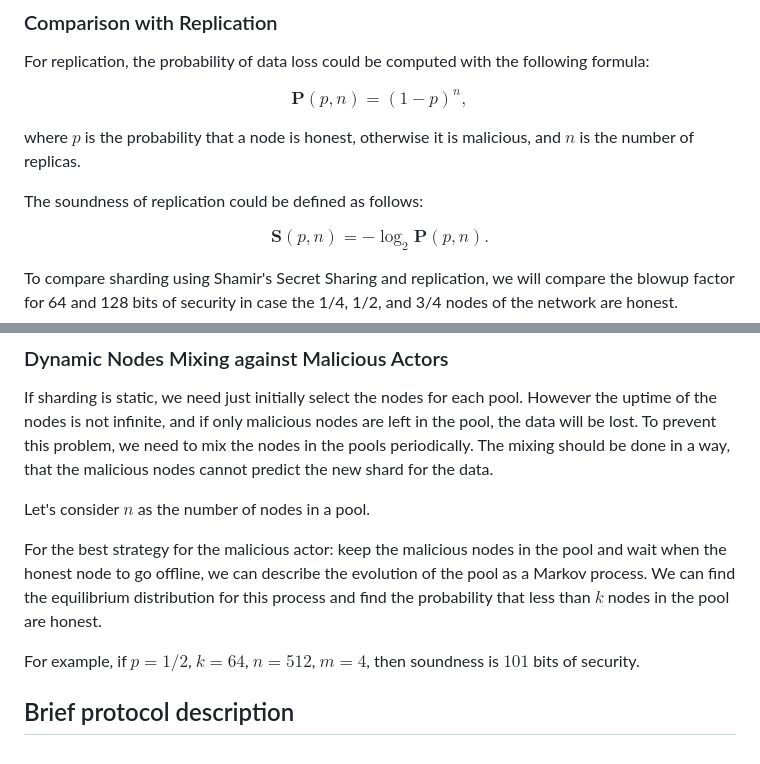
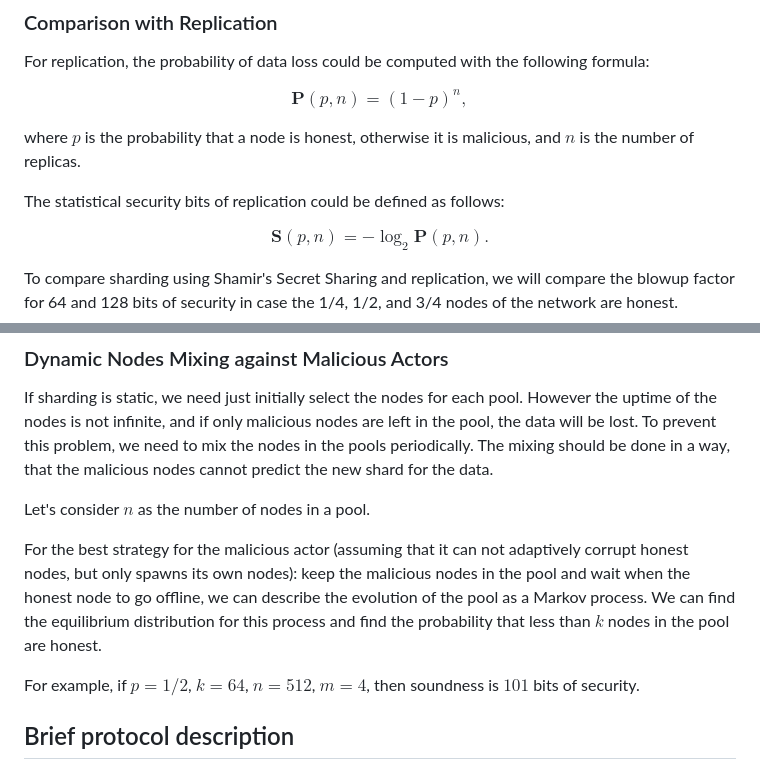
Before and after one commit to zeropoolnetwork/sharded-storage-docs, a Markdown page: article/main.md, 2 parts joined by grey strips. Rendered like a GitHub page.

```diff
--- a/article/main.md
+++ b/article/main.md
@@ -98,7 +104,7 @@ $$\mathbf{P}(p,n) = (1-p)^n,$$
 
 where $p$ is the probability that a node is honest, otherwise it is malicious, and $n$ is the number of replicas.
 
-The soundness of replication could be defined as follows:
+The statistical security bits of replication could be defined as follows:
 
 $$\mathbf{S}(p,n) = -\log_2 \mathbf{P}(p,n).$$
 
@@ -118,7 +124,7 @@ If sharding is static, we need just initially select the nodes for each pool. Ho
 
 Let's consider $n$ as the number of nodes in a pool.
 
-For the best strategy for the malicious actor: keep the malicious nodes in the pool and wait when the honest node to go offline, we can describe the evolution of the pool as a Markov process. We can find the equilibrium distribution for this process and find the probability that less than $k$ nodes in the pool are honest.
+For the best strategy for the malicious actor (assuming that it can not adaptively corrupt honest nodes, but only spawns its own nodes): keep the malicious nodes in the pool and wait when the honest node to go offline, we can describe the evolution of the pool as a Markov process. We can find the equilibrium distribution for this process and find the probability that less than $k$ nodes in the pool are honest.
 
 For example, if $p=1/2$, $k=64$, $n=512$, $m=4$, then soundness is $101$ bits of security.
 
```
Also changed, not shown: other parts of article/main.md (+13 -7 lines).
